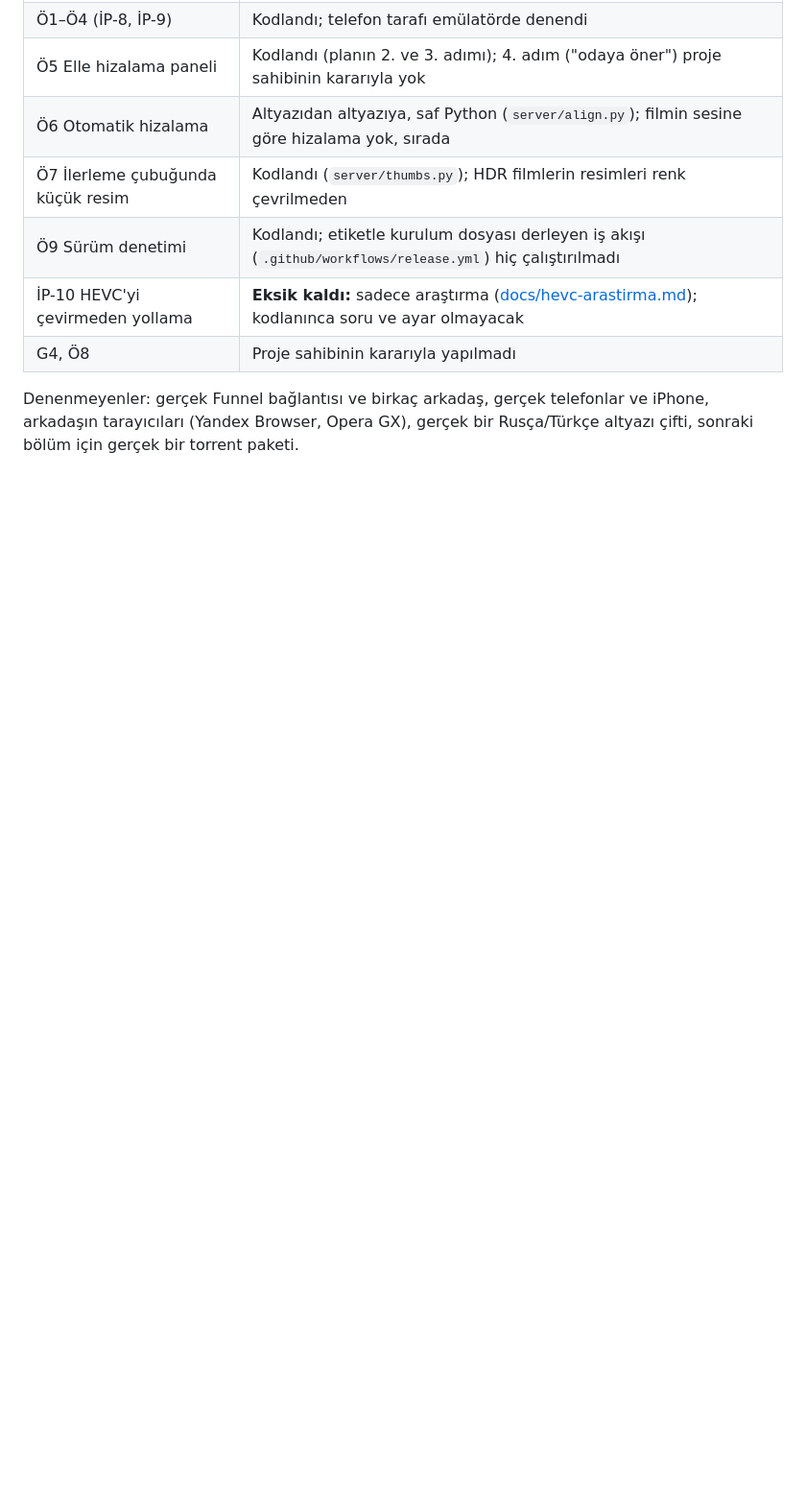
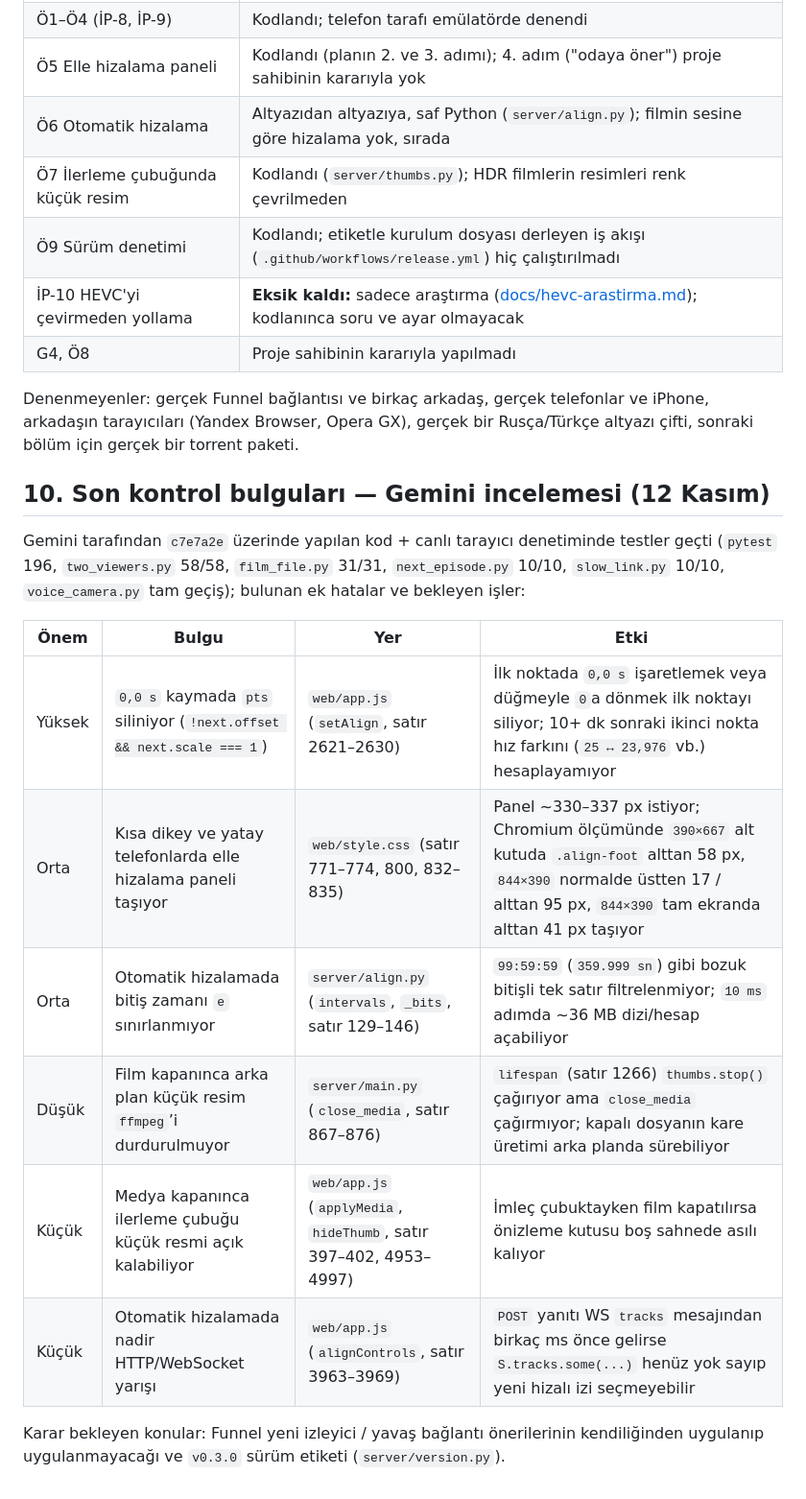
Before and after one commit to erkinavcii/CoWatch, a Markdown page: fable.md, the part around the change. Shown at 96% size. Rendered like a GitHub page; blank space fills up the shorter version.

Commit message:
fable.md: Gemini son kontrol bulguları (12 Kasım)

```diff
--- a/fable.md
+++ b/fable.md
@@ -214,3 +214,18 @@ Bu dosyanın commit'inden (`921ff81`) sonra plan uygulandı:
 | G4, Ö8 | Proje sahibinin kararıyla yapılmadı |
 
 Denenmeyenler: gerçek Funnel bağlantısı ve birkaç arkadaş, gerçek telefonlar ve iPhone, arkadaşın tarayıcıları (Yandex Browser, Opera GX), gerçek bir Rusça/Türkçe altyazı çifti, sonraki bölüm için gerçek bir torrent paketi.
+
+## 10. Son kontrol bulguları — Gemini incelemesi (12 Kasım)
+
+Gemini tarafından `c7e7a2e` üzerinde yapılan kod + canlı tarayıcı denetiminde testler geçti (`pytest` 196, `two_viewers.py` 58/58, `film_file.py` 31/31, `next_episode.py` 10/10, `slow_link.py` 10/10, `voice_camera.py` tam geçiş); bulunan ek hatalar ve bekleyen işler:
+
+| Önem | Bulgu | Yer | Etki |
+| --- | --- | --- | --- |
+| Yüksek | `0,0 s` kaymada `pts` siliniyor (`!next.offset && next.scale === 1`) | `web/app.js` (`setAlign`, satır 2621–2630) | İlk noktada `0,0 s` işaretlemek veya düğmeyle `0`a dönmek ilk noktayı siliyor; 10+ dk sonraki ikinci nokta hız farkını (`25 ↔ 23,976` vb.) hesaplayamıyor |
+| Orta | Kısa dikey ve yatay telefonlarda elle hizalama paneli taşıyor | `web/style.css` (satır 771–774, 800, 832–835) | Panel ~330–337 px istiyor; Chromium ölçümünde `390×667` alt kutuda `.align-foot` alttan 58 px, `844×390` normalde üstten 17 / alttan 95 px, `844×390` tam ekranda alttan 41 px taşıyor |
+| Orta | Otomatik hizalamada bitiş zamanı `e` sınırlanmıyor | `server/align.py` (`intervals`, `_bits`, satır 129–146) | `99:59:59` (`359.999 sn`) gibi bozuk bitişli tek satır filtrelenmiyor; `10 ms` adımda ~36 MB dizi/hesap açabiliyor |
+| Düşük | Film kapanınca arka plan küçük resim `ffmpeg`’i durdurulmuyor | `server/main.py` (`close_media`, satır 867–876) | `lifespan` (satır 1266) `thumbs.stop()` çağırıyor ama `close_media` çağırmıyor; kapalı dosyanın kare üretimi arka planda sürebiliyor |
+| Küçük | Medya kapanınca ilerleme çubuğu küçük resmi açık kalabiliyor | `web/app.js` (`applyMedia`, `hideThumb`, satır 397–402, 4953–4997) | İmleç çubuktayken film kapatılırsa önizleme kutusu boş sahnede asılı kalıyor |
+| Küçük | Otomatik hizalamada nadir HTTP/WebSocket yarışı | `web/app.js` (`alignControls`, satır 3963–3969) | `POST` yanıtı WS `tracks` mesajından birkaç ms önce gelirse `S.tracks.some(...)` henüz yok sayıp yeni hizalı izi seçmeyebilir |
+
+Karar bekleyen konular: Funnel yeni izleyici / yavaş bağlantı önerilerinin kendiliğinden uygulanıp uygulanmayacağı ve `v0.3.0` sürüm etiketi (`server/version.py`).
```
